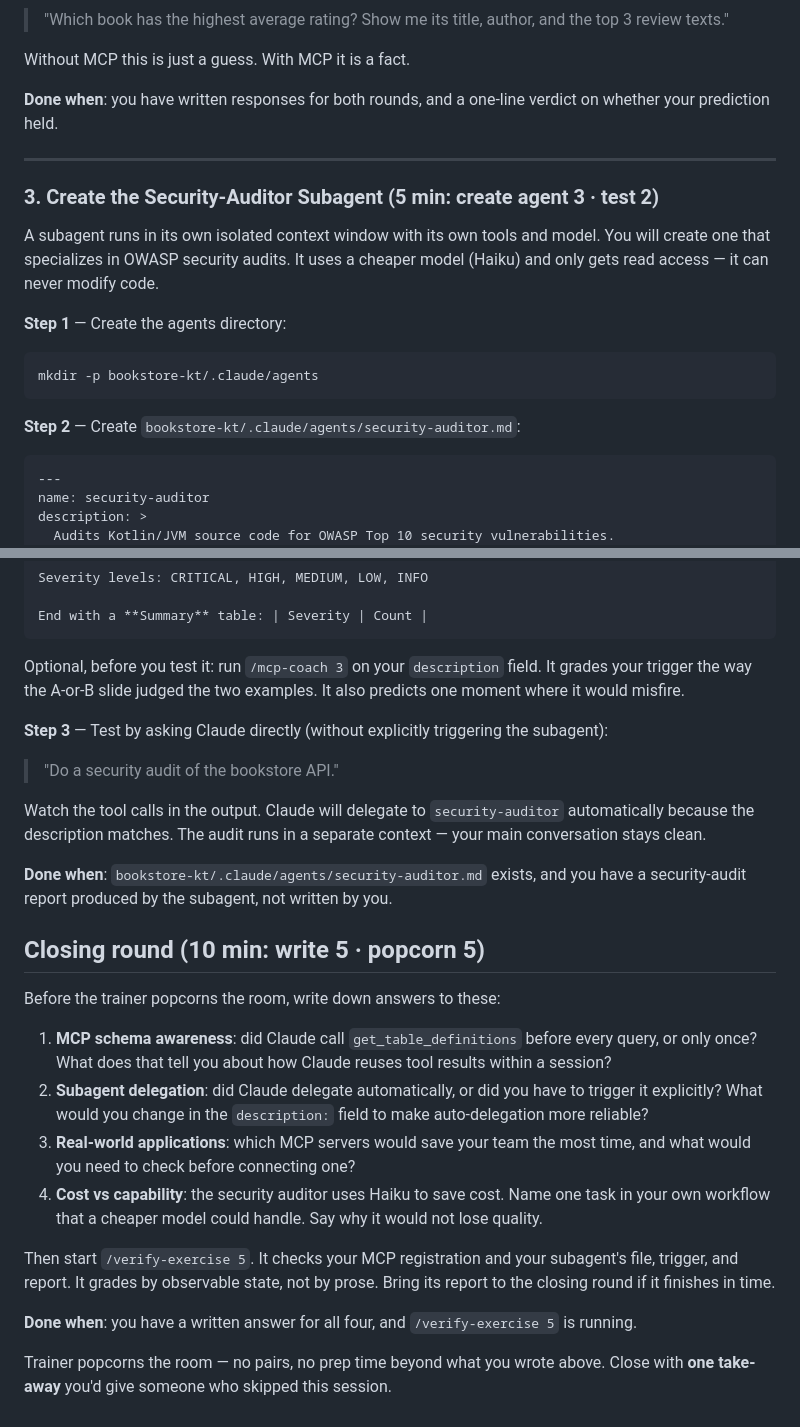
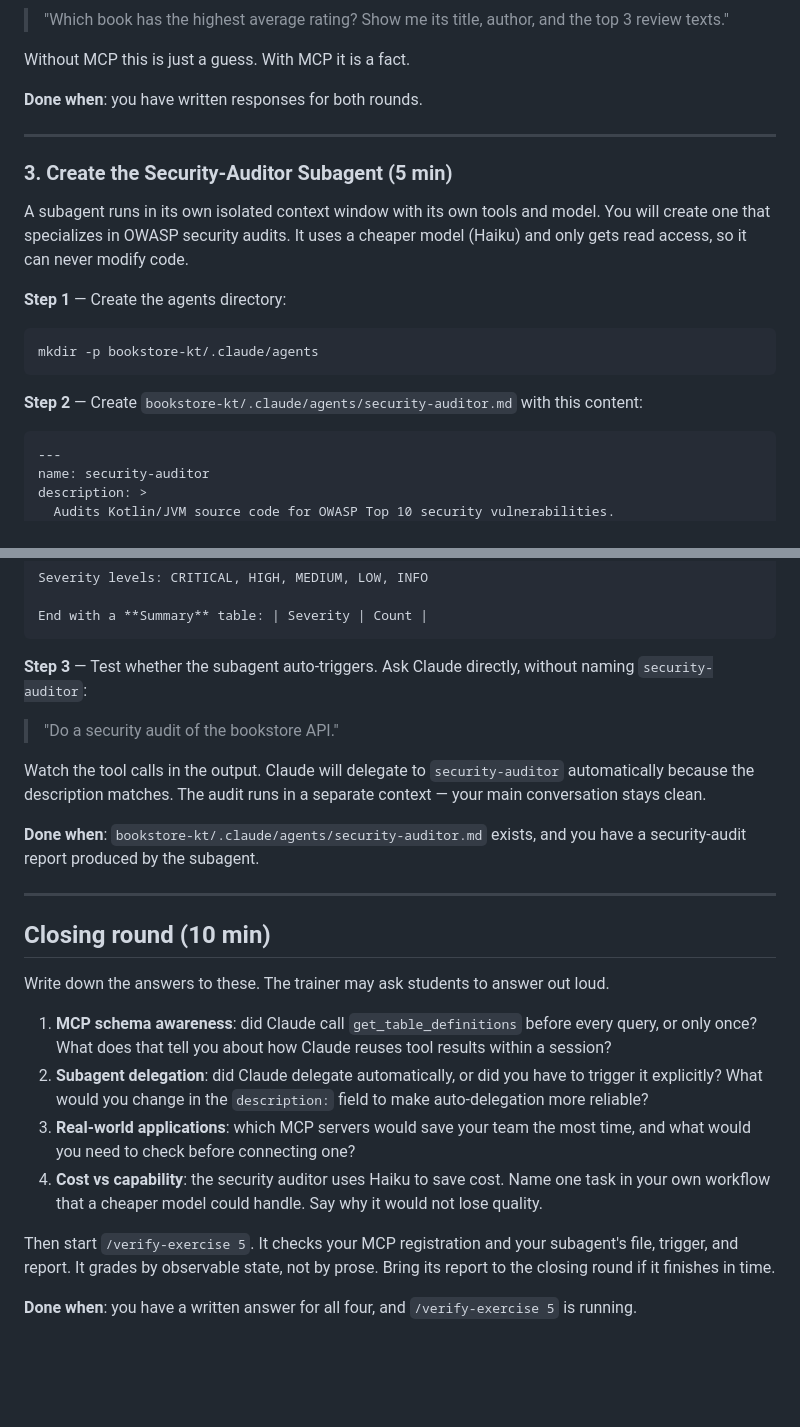
Before and after one commit to xebia/ai-assisted-se-claude-exercise, a Markdown page: bookstore-kt/exercises/session5.md, 2 parts joined by grey strips. GitHub-like rendering; blank space fills up the shorter version.

````diff
--- a/bookstore-kt/exercises/session5.md
+++ b/bookstore-kt/exercises/session5.md
@@ -134,16 +138,15 @@ Ask a follow-up that would be impossible without live data:
 
 Without MCP this is just a guess. With MCP it is a fact.
 
-**Done when**: you have written responses for both rounds, and a one-line
-verdict on whether your prediction held.
+**Done when**: you have written responses for both rounds.
 
 ---
 
-### 3. Create the Security-Auditor Subagent (5 min: create agent 3 · test 2)
+### 3. Create the Security-Auditor Subagent (5 min)
 
 A subagent runs in its own isolated context window with its own tools and model.
 You will create one that specializes in OWASP security audits. It uses a cheaper
-model (Haiku) and only gets read access — it can never modify code.
+model (Haiku) and only gets read access, so it can never modify code.
 
 **Step 1** — Create the agents directory:
 
@@ -151,7 +154,8 @@ model (Haiku) and only gets read access — it can never modify code.
 mkdir -p bookstore-kt/.claude/agents
 ```
 
-**Step 2** — Create `bookstore-kt/.claude/agents/security-auditor.md`:
+**Step 2** — Create `bookstore-kt/.claude/agents/security-auditor.md` with
+this content:
 
 ```markdown
 ---
@@ -227,12 +231,8 @@ Severity levels: CRITICAL, HIGH, MEDIUM, LOW, INFO
 End with a **Summary** table: | Severity | Count |
 ```
 
-Optional, before you test it: run `/mcp-coach 3` on your `description`
-field. It grades your trigger the way the A-or-B slide judged the two
-examples. It also predicts one moment where it would misfire.
-
-**Step 3** — Test by asking Claude directly (without explicitly triggering the
-subagent):
+**Step 3** — Test whether the subagent auto-triggers. Ask Claude directly,
+without naming `security-auditor`:
 
 > "Do a security audit of the bookstore API."
 
@@ -241,12 +241,13 @@ automatically because the description matches. The audit runs in a separate
 context — your main conversation stays clean.
 
 **Done when**: `bookstore-kt/.claude/agents/security-auditor.md` exists, and
-you have a security-audit report produced by the subagent, not written by
-you.
+you have a security-audit report produced by the subagent.
 
-## Closing round (10 min: write 5 · popcorn 5)
+---
 
-Before the trainer popcorns the room, write down answers to these:
+## Closing round (10 min)
+
+Write down the answers to these. The trainer may ask students to answer out loud.
 
 1. **MCP schema awareness**: did Claude call `get_table_definitions` before
    every query, or only once? What does that tell you about how Claude
@@ -266,6 +267,3 @@ prose. Bring its report to the closing round if it finishes in time.
 
 **Done when**: you have a written answer for all four, and
 `/verify-exercise 5` is running.
-
-Trainer popcorns the room — no pairs, no prep time beyond what you wrote
-above. Close with **one take-away** you'd give someone who skipped this session.
````
Also changed, not shown: other parts of bookstore-kt/exercises/session5.md (+24 -20 lines).
